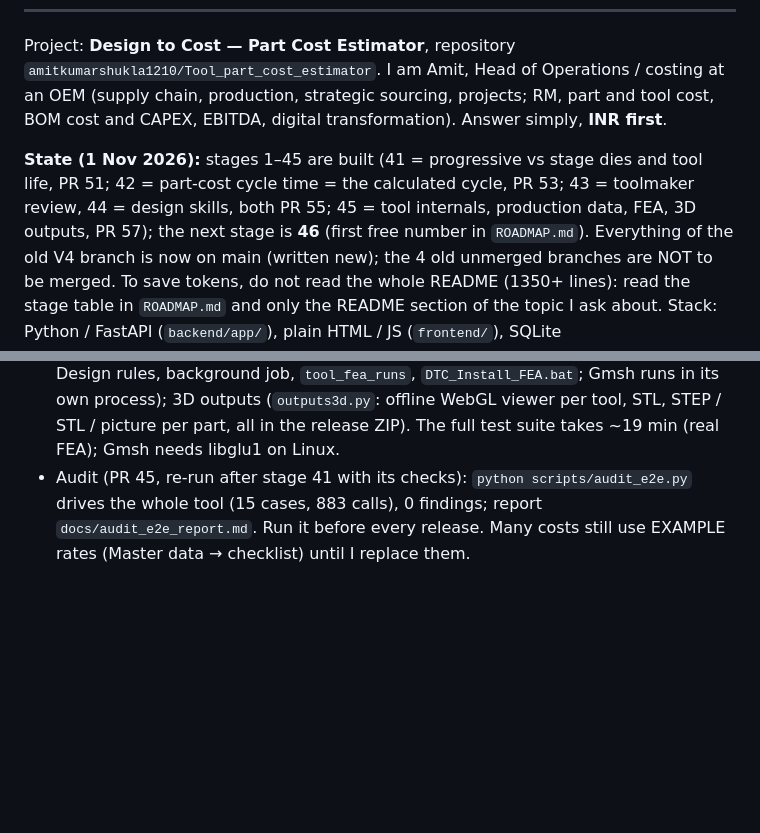
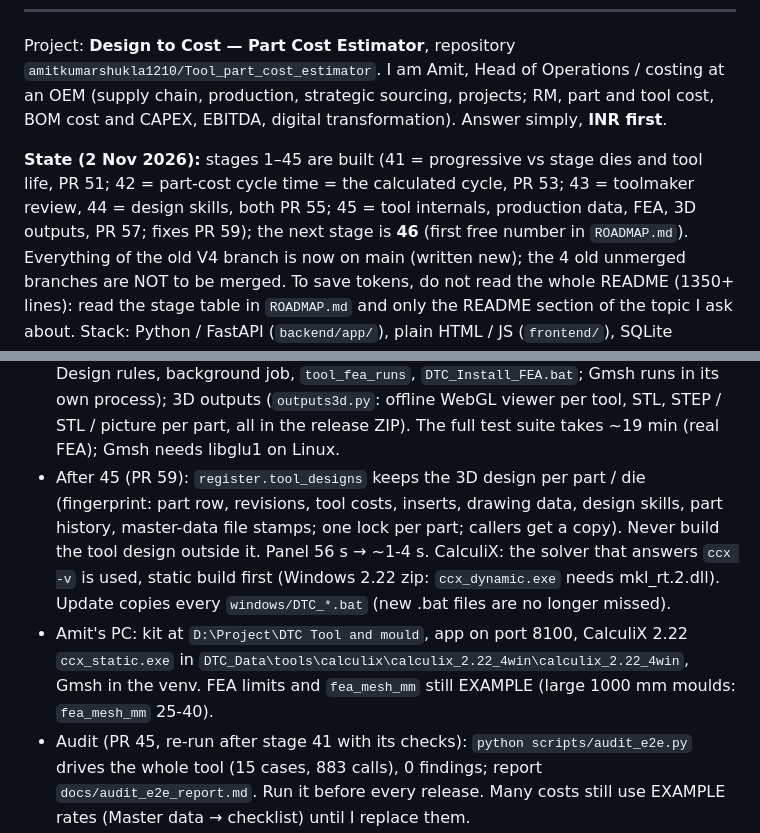
Before and after one commit to amitkumarshukla1210/Tool_part_cost_estimator, a Markdown page: docs/HANDOFF_PROMPT.md, 2 parts joined by grey strips. Rendered like a GitHub page; blank space fills up the shorter version.

Commit message:
Project memory: PR 59 fixes (design kept once, CalculiX static, kit .bat files), Amit's PC setup
Co-Authored-By: Claude Opus 5.5 <noreply@anthropic.com>
Claude-Session: https://claude.ai/code/session_01K38rtoVGdewS8dkovgRSaQ

```diff
--- a/docs/HANDOFF_PROMPT.md
+++ b/docs/HANDOFF_PROMPT.md
@@ -9,8 +9,8 @@ Project: **Design to Cost — Part Cost Estimator**, repository `amitkumarshukla
 I am Amit, Head of Operations / costing at an OEM (supply chain, production, strategic sourcing, projects; RM, part and tool cost,
 BOM cost and CAPEX, EBITDA, digital transformation). Answer simply, **INR first**.
 
-**State (1 Nov 2026):** stages 1–45 are built (41 = progressive vs stage dies and tool life, PR 51; 42 = part-cost cycle time = the calculated
-cycle, PR 53; 43 = toolmaker review, 44 = design skills, both PR 55; 45 = tool internals, production data, FEA, 3D outputs, PR 57);
+**State (2 Nov 2026):** stages 1–45 are built (41 = progressive vs stage dies and tool life, PR 51; 42 = part-cost cycle time = the calculated
+cycle, PR 53; 43 = toolmaker review, 44 = design skills, both PR 55; 45 = tool internals, production data, FEA, 3D outputs, PR 57; fixes PR 59);
 the next stage is **46** (first free number in `ROADMAP.md`). Everything of the old V4 branch is now on main (written new);
 the 4 old unmerged branches are NOT to be merged.
 To save tokens, do not read the whole README (1350+ lines): read the stage table in `ROADMAP.md` and only the README section of the topic I ask about.
@@ -50,6 +50,13 @@ What the later stages added (details in README):
   real FEA with Gmsh + CalculiX (`fea.py`, `fea_*` Design rules, background job, `tool_fea_runs`, `DTC_Install_FEA.bat`; Gmsh runs in its own
   process); 3D outputs (`outputs3d.py`: offline WebGL viewer per tool, STL, STEP / STL / picture per part, all in the release ZIP).
   The full test suite takes ~19 min (real FEA); Gmsh needs libglu1 on Linux.
+- After 45 (PR 59): `register.tool_designs` keeps the 3D design per part / die (fingerprint: part row, revisions, tool costs, inserts,
+  drawing data, design skills, part history, master-data file stamps; one lock per part; callers get a copy). Never build the tool
+  design outside it. Panel 56 s → ~1-4 s. CalculiX: the solver that answers `ccx -v` is used, static build first (Windows 2.22 zip:
+  `ccx_dynamic.exe` needs mkl_rt.2.dll). Update copies every `windows/DTC_*.bat` (new .bat files are no longer missed).
+- Amit's PC: kit at `D:\Project\DTC Tool and mould`, app on port 8100, CalculiX 2.22 `ccx_static.exe` in
+  `DTC_Data\tools\calculix\calculix_2.22_4win\calculix_2.22_4win`, Gmsh in the venv. FEA limits and `fea_mesh_mm` still EXAMPLE
+  (large 1000 mm moulds: `fea_mesh_mm` 25-40).
 - Audit (PR 45, re-run after stage 41 with its checks): `python scripts/audit_e2e.py` drives the whole tool (15 cases, 883 calls), 0 findings; report `docs/audit_e2e_report.md`.
   Run it before every release. Many costs still use EXAMPLE rates (Master data → checklist) until I replace them.
 
```
Also changed, not shown: 1 other file.
